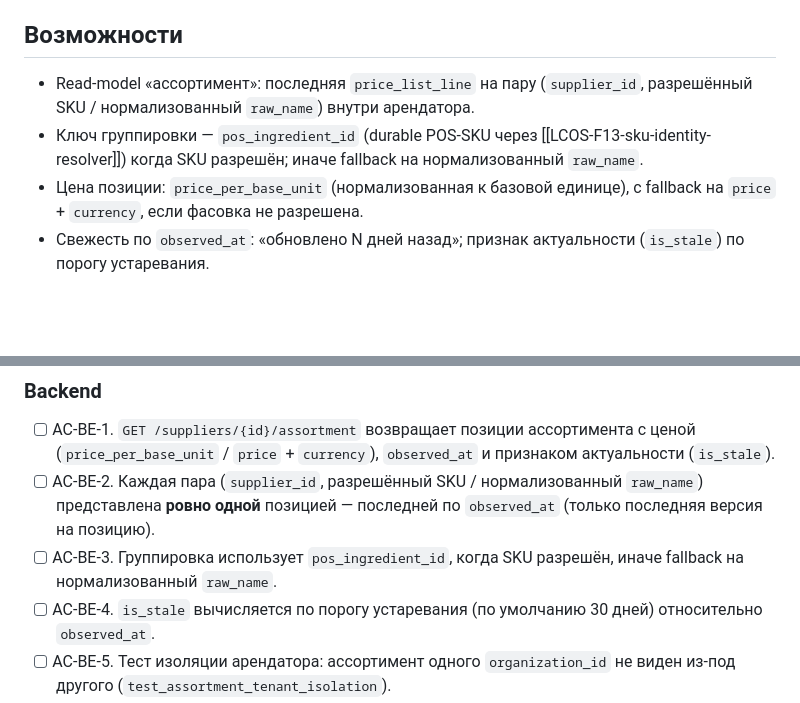
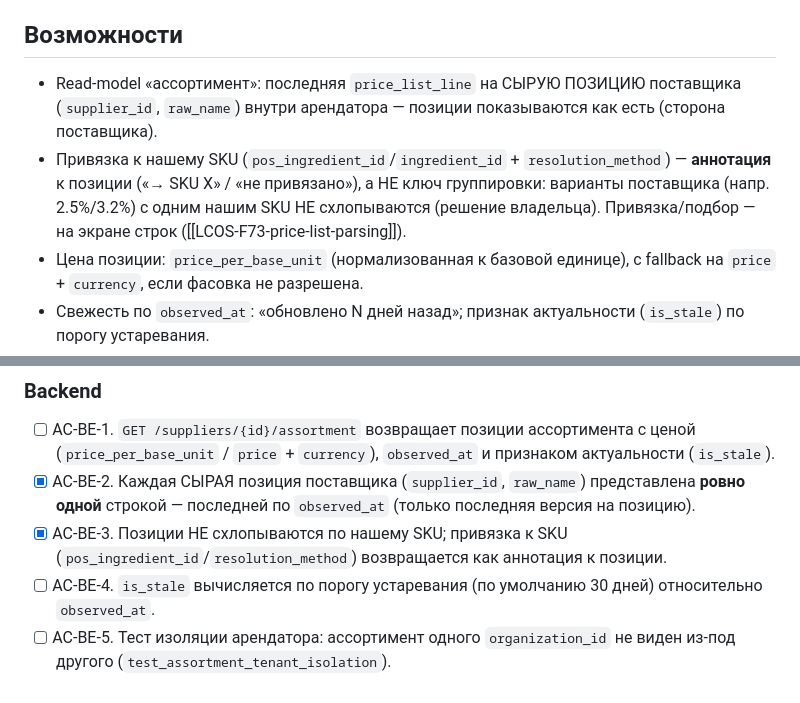
Before and after one commit to tsrshk/mvp.docs, a Markdown page: features/LCOS-F74-supplier-assortment-freshness.md, 2 parts joined by grey strips. GitHub-like rendering; blank space fills up the shorter version.

Commit message:
docs: ассортимент по сырой позиции + сохранение привязки в moat (F74/F73)
F74: ассортимент группируется по сырой позиции поставщика (raw_name), привязка к
нашему SKU — аннотация, варианты не схлопываются (AC-BE-2/3 отмечены done).
F73: ручная привязка строки UPSERT-ит sku_mapping (org-scope, method=manual) —
двусторонний moat, переиспользуется прайсом и накладной.

Co-Authored-By: Claude Opus 4.8 <noreply@anthropic.com>

```diff
--- a/features/LCOS-F74-supplier-assortment-freshness.md
+++ b/features/LCOS-F74-supplier-assortment-freshness.md
@@ -27,8 +27,8 @@ Read-model учитывает только **последнюю версию**
 
 ## Возможности
 
-- Read-model «ассортимент»: последняя `price_list_line` на пару (`supplier_id`, разрешённый SKU / нормализованный `raw_name`) внутри арендатора.
-- Ключ группировки — `pos_ingredient_id` (durable POS-SKU через [[LCOS-F13-sku-identity-resolver]]) когда SKU разрешён; иначе fallback на нормализованный `raw_name`.
+- Read-model «ассортимент»: последняя `price_list_line` на СЫРУЮ ПОЗИЦИЮ поставщика (`supplier_id`, `raw_name`) внутри арендатора — позиции показываются как есть (сторона поставщика).
+- Привязка к нашему SKU (`pos_ingredient_id`/`ingredient_id` + `resolution_method`) — **аннотация** к позиции («→ SKU X» / «не привязано»), а НЕ ключ группировки: варианты поставщика (напр. 2.5%/3.2%) с одним нашим SKU НЕ схлопываются (решение владельца). Привязка/подбор — на экране строк ([[LCOS-F73-price-list-parsing]]).
 - Цена позиции: `price_per_base_unit` (нормализованная к базовой единице), с fallback на `price` + `currency`, если фасовка не разрешена.
 - Свежесть по `observed_at`: «обновлено N дней назад»; признак актуальности (`is_stale`) по порогу устаревания.
 - Подсветка устаревших позиций: порог по умолчанию 30 дней, конфигурируем через `system_settings` при необходимости.
@@ -60,8 +60,8 @@ Read-model учитывает только **последнюю версию**
 
 ### Backend
 - [ ] AC-BE-1. `GET /suppliers/{id}/assortment` возвращает позиции ассортимента с ценой (`price_per_base_unit` / `price` + `currency`), `observed_at` и признаком актуальности (`is_stale`).
-- [ ] AC-BE-2. Каждая пара (`supplier_id`, разрешённый SKU / нормализованный `raw_name`) представлена **ровно одной** позицией — последней по `observed_at` (только последняя версия на позицию).
-- [ ] AC-BE-3. Группировка использует `pos_ingredient_id`, когда SKU разрешён, иначе fallback на нормализованный `raw_name`.
+- [x] AC-BE-2. Каждая СЫРАЯ позиция поставщика (`supplier_id`, `raw_name`) представлена **ровно одной** строкой — последней по `observed_at` (только последняя версия на позицию).
+- [x] AC-BE-3. Позиции НЕ схлопываются по нашему SKU; привязка к SKU (`pos_ingredient_id`/`resolution_method`) возвращается как аннотация к позиции.
 - [ ] AC-BE-4. `is_stale` вычисляется по порогу устаревания (по умолчанию 30 дней) относительно `observed_at`.
 - [ ] AC-BE-5. Тест изоляции арендатора: ассортимент одного `organization_id` не виден из-под другого (`test_assortment_tenant_isolation`).
 - [ ] AC-BE-6. Эндпоинт за гейтом модуля suppliers; несуществующий/чужой `supplier_id` → 404.
```
Also changed, not shown: features/LCOS-F73-price-list-parsing.md (+1 -0 lines).
